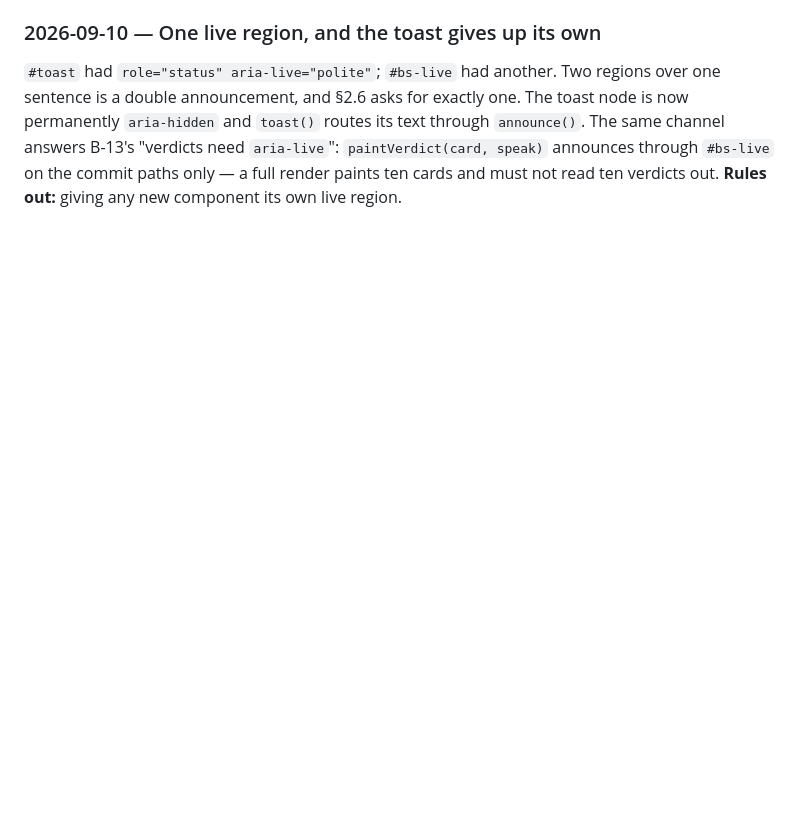
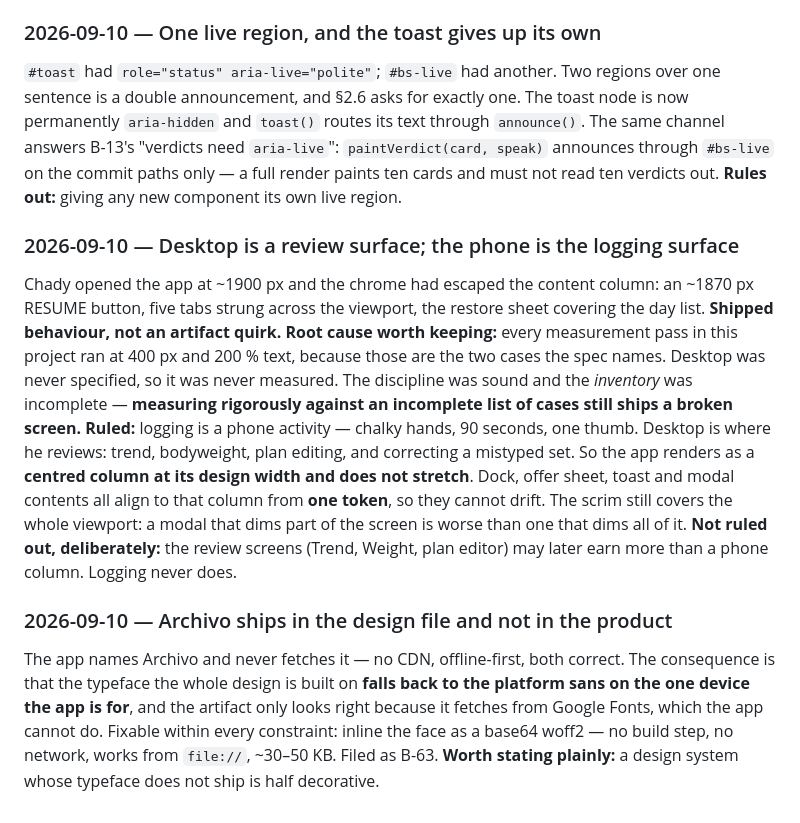
Before and after one commit to chadyantoun-ux/Gym-App, a Markdown page: docs/decisions.md, the part around the change. GitHub-like rendering; blank space fills up the shorter version.

Commit message:
File the desktop gap and the missing typeface
B-62: the dock escapes the content column, so a 1900px screen renders an
1870px RESUME button. Shipped behaviour. Root cause is that every
measurement pass ran at 400px and 200% text - the two cases the spec names -
so desktop was never checked. Rigorous measurement against an incomplete
inventory still ships a broken screen.

Ruled: logging is a phone activity, desktop is a review surface. Centred
column at design width, every fixed element aligned from one token, scrim
still covering the viewport.

B-63: Archivo is named and never fetched, so the design's typography does
not reach the product - the artifact only looks right because it fetches
from Google Fonts, which the app cannot do. Inlining a base64 woff2
satisfies every constraint.

Co-Authored-By: Claude Opus 5 (1M context) <noreply@anthropic.com>

```diff
--- a/docs/decisions.md
+++ b/docs/decisions.md
@@ -1154,3 +1154,28 @@ is a double announcement, and §2.6 asks for exactly one. The toast node is now
 "verdicts need `aria-live`": `paintVerdict(card, speak)` announces through `#bs-live` on the commit
 paths only — a full render paints ten cards and must not read ten verdicts out.
 **Rules out:** giving any new component its own live region.
+
+### 2026-09-10 — Desktop is a review surface; the phone is the logging surface
+Chady opened the app at ~1900 px and the chrome had escaped the content column: an ~1870 px RESUME
+button, five tabs strung across the viewport, the restore sheet covering the day list. **Shipped
+behaviour, not an artifact quirk.**
+**Root cause worth keeping:** every measurement pass in this project ran at 400 px and 200 % text,
+because those are the two cases the spec names. Desktop was never specified, so it was never measured.
+The discipline was sound and the *inventory* was incomplete — **measuring rigorously against an
+incomplete list of cases still ships a broken screen.**
+**Ruled:** logging is a phone activity — chalky hands, 90 seconds, one thumb. Desktop is where he
+reviews: trend, bodyweight, plan editing, and correcting a mistyped set. So the app renders as a
+**centred column at its design width and does not stretch**. Dock, offer sheet, toast and modal
+contents all align to that column from **one token**, so they cannot drift. The scrim still covers the
+whole viewport: a modal that dims part of the screen is worse than one that dims all of it.
+**Not ruled out, deliberately:** the review screens (Trend, Weight, plan editor) may later earn more
+than a phone column. Logging never does.
+
+### 2026-09-10 — Archivo ships in the design file and not in the product
+The app names Archivo and never fetches it — no CDN, offline-first, both correct. The consequence is
+that the typeface the whole design is built on **falls back to the platform sans on the one device the
+app is for**, and the artifact only looks right because it fetches from Google Fonts, which the app
+cannot do.
+Fixable within every constraint: inline the face as a base64 woff2 — no build step, no network, works
+from `file://`, ~30–50 KB. Filed as B-63.
+**Worth stating plainly:** a design system whose typeface does not ship is half decorative.
```
Also changed, not shown: docs/backlog.md (+2 -0 lines).
